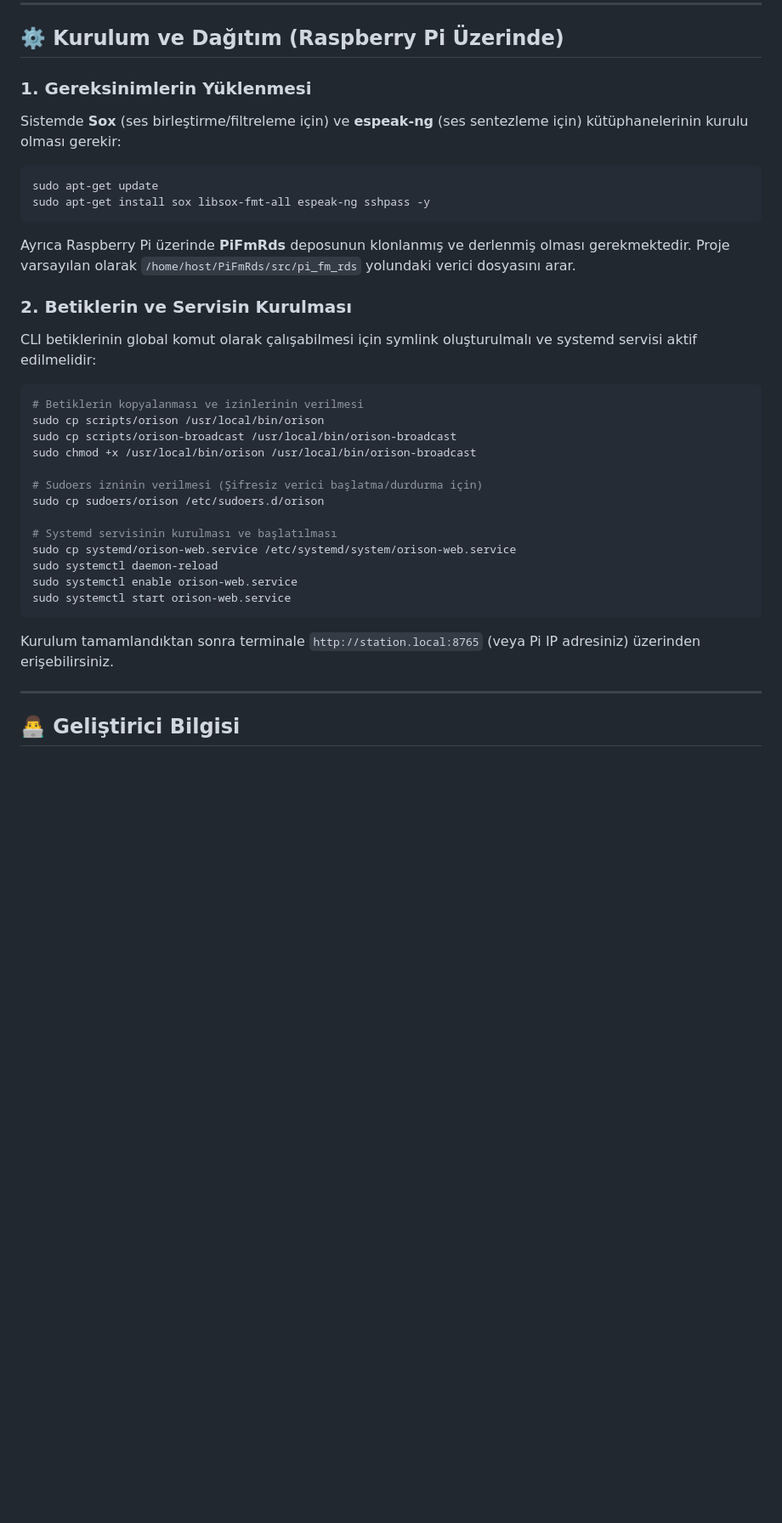
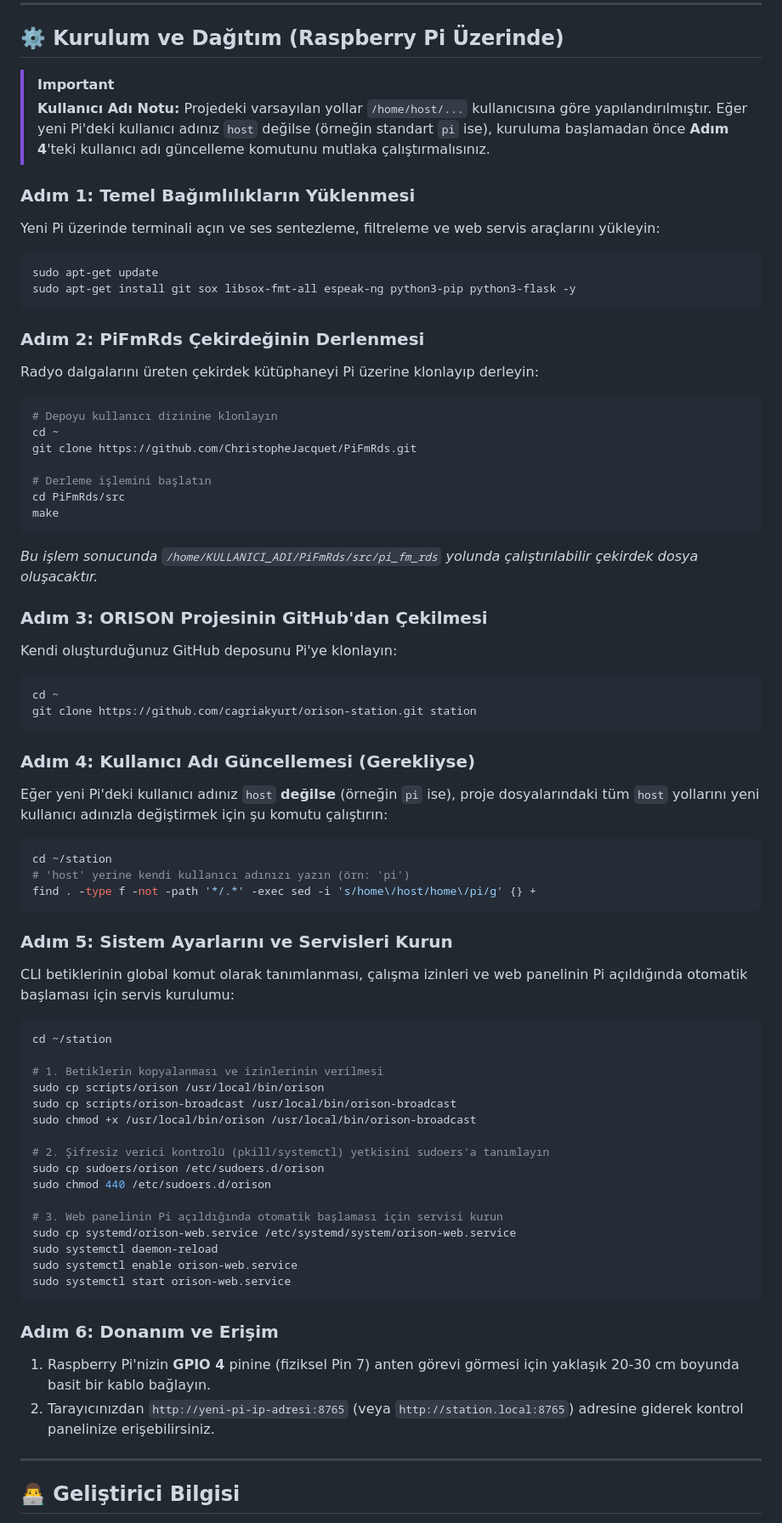
Before and after one commit to cagriakyurt/orison-station, a Markdown page: README.md, the part around the change. Shown at 85% size. Rendered like a GitHub page; blank space fills up the shorter version.

Commit message:
update README.md with detailed new Pi installation steps

````diff
--- a/README.md
+++ b/README.md
@@ -46,35 +46,69 @@ orison/
 
 ## ⚙️ Kurulum ve Dağıtım (Raspberry Pi Üzerinde)
 
-### 1. Gereksinimlerin Yüklenmesi
-Sistemde **Sox** (ses birleştirme/filtreleme için) ve **espeak-ng** (ses sentezleme için) kütüphanelerinin kurulu olması gerekir:
+> [!IMPORTANT]
+> **Kullanıcı Adı Notu:** Projedeki varsayılan yollar `/home/host/...` kullanıcısına göre yapılandırılmıştır. Eğer yeni Pi'deki kullanıcı adınız `host` değilse (örneğin standart `pi` ise), kuruluma başlamadan önce **Adım 4**'teki kullanıcı adı güncelleme komutunu mutlaka çalıştırmalısınız.
+
+### Adım 1: Temel Bağımlılıkların Yüklenmesi
+Yeni Pi üzerinde terminali açın ve ses sentezleme, filtreleme ve web servis araçlarını yükleyin:
 ```bash
 sudo apt-get update
-sudo apt-get install sox libsox-fmt-all espeak-ng sshpass -y
+sudo apt-get install git sox libsox-fmt-all espeak-ng python3-pip python3-flask -y
 ```
 
-Ayrıca Raspberry Pi üzerinde **PiFmRds** deposunun klonlanmış ve derlenmiş olması gerekmektedir. Proje varsayılan olarak `/home/host/PiFmRds/src/pi_fm_rds` yolundaki verici dosyasını arar.
+### Adım 2: PiFmRds Çekirdeğinin Derlenmesi
+Radyo dalgalarını üreten çekirdek kütüphaneyi Pi üzerine klonlayıp derleyin:
+```bash
+# Depoyu kullanıcı dizinine klonlayın
+cd ~
+git clone https://github.com/ChristopheJacquet/PiFmRds.git
 
-### 2. Betiklerin ve Servisin Kurulması
-CLI betiklerinin global komut olarak çalışabilmesi için symlink oluşturulmalı ve systemd servisi aktif edilmelidir:
+# Derleme işlemini başlatın
+cd PiFmRds/src
+make
+```
+*Bu işlem sonucunda `/home/KULLANICI_ADI/PiFmRds/src/pi_fm_rds` yolunda çalıştırılabilir çekirdek dosya oluşacaktır.*
+
+### Adım 3: ORISON Projesinin GitHub'dan Çekilmesi
+Kendi oluşturduğunuz GitHub deposunu Pi'ye klonlayın:
+```bash
+cd ~
+git clone https://github.com/cagriakyurt/orison-station.git station
+```
+
+### Adım 4: Kullanıcı Adı Güncellemesi (Gerekliyse)
+Eğer yeni Pi'deki kullanıcı adınız `host` **değilse** (örneğin `pi` ise), proje dosyalarındaki tüm `host` yollarını yeni kullanıcı adınızla değiştirmek için şu komutu çalıştırın:
+```bash
+cd ~/station
+# 'host' yerine kendi kullanıcı adınızı yazın (örn: 'pi')
+find . -type f -not -path '*/.*' -exec sed -i 's/home\/host/home\/pi/g' {} +
+```
+
+### Adım 5: Sistem Ayarlarını ve Servisleri Kurun
+CLI betiklerinin global komut olarak tanımlanması, çalışma izinleri ve web panelinin Pi açıldığında otomatik başlaması için servis kurulumu:
 
 ```bash
-# Betiklerin kopyalanması ve izinlerinin verilmesi
+cd ~/station
+
+# 1. Betiklerin kopyalanması ve izinlerinin verilmesi
 sudo cp scripts/orison /usr/local/bin/orison
 sudo cp scripts/orison-broadcast /usr/local/bin/orison-broadcast
 sudo chmod +x /usr/local/bin/orison /usr/local/bin/orison-broadcast
 
-# Sudoers izninin verilmesi (Şifresiz verici başlatma/durdurma için)
+# 2. Şifresiz verici kontrolü (pkill/systemctl) yetkisini sudoers'a tanımlayın
 sudo cp sudoers/orison /etc/sudoers.d/orison
+sudo chmod 440 /etc/sudoers.d/orison
 
-# Systemd servisinin kurulması ve başlatılması
+# 3. Web panelinin Pi açıldığında otomatik başlaması için servisi kurun
 sudo cp systemd/orison-web.service /etc/systemd/system/orison-web.service
 sudo systemctl daemon-reload
 sudo systemctl enable orison-web.service
 sudo systemctl start orison-web.service
 ```
 
-Kurulum tamamlandıktan sonra terminale `http://station.local:8765` (veya Pi IP adresiniz) üzerinden erişebilirsiniz.
+### Adım 6: Donanım ve Erişim
+1. Raspberry Pi'nizin **GPIO 4** pinine (fiziksel Pin 7) anten görevi görmesi için yaklaşık 20-30 cm boyunda basit bir kablo bağlayın.
+2. Tarayıcınızdan `http://yeni-pi-ip-adresi:8765` (veya `http://station.local:8765`) adresine giderek kontrol panelinize erişebilirsiniz.
 
 ---
 
````
